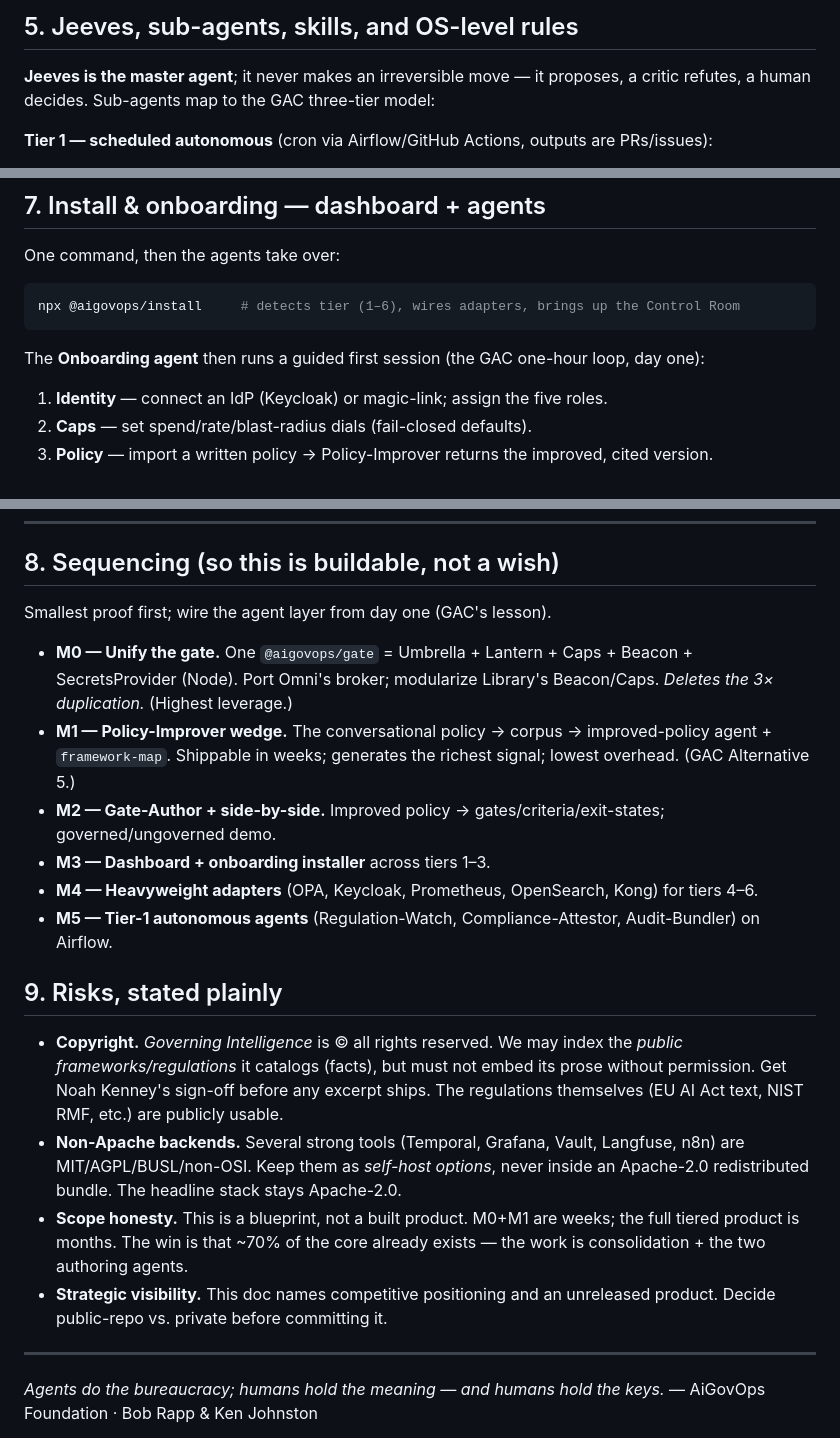
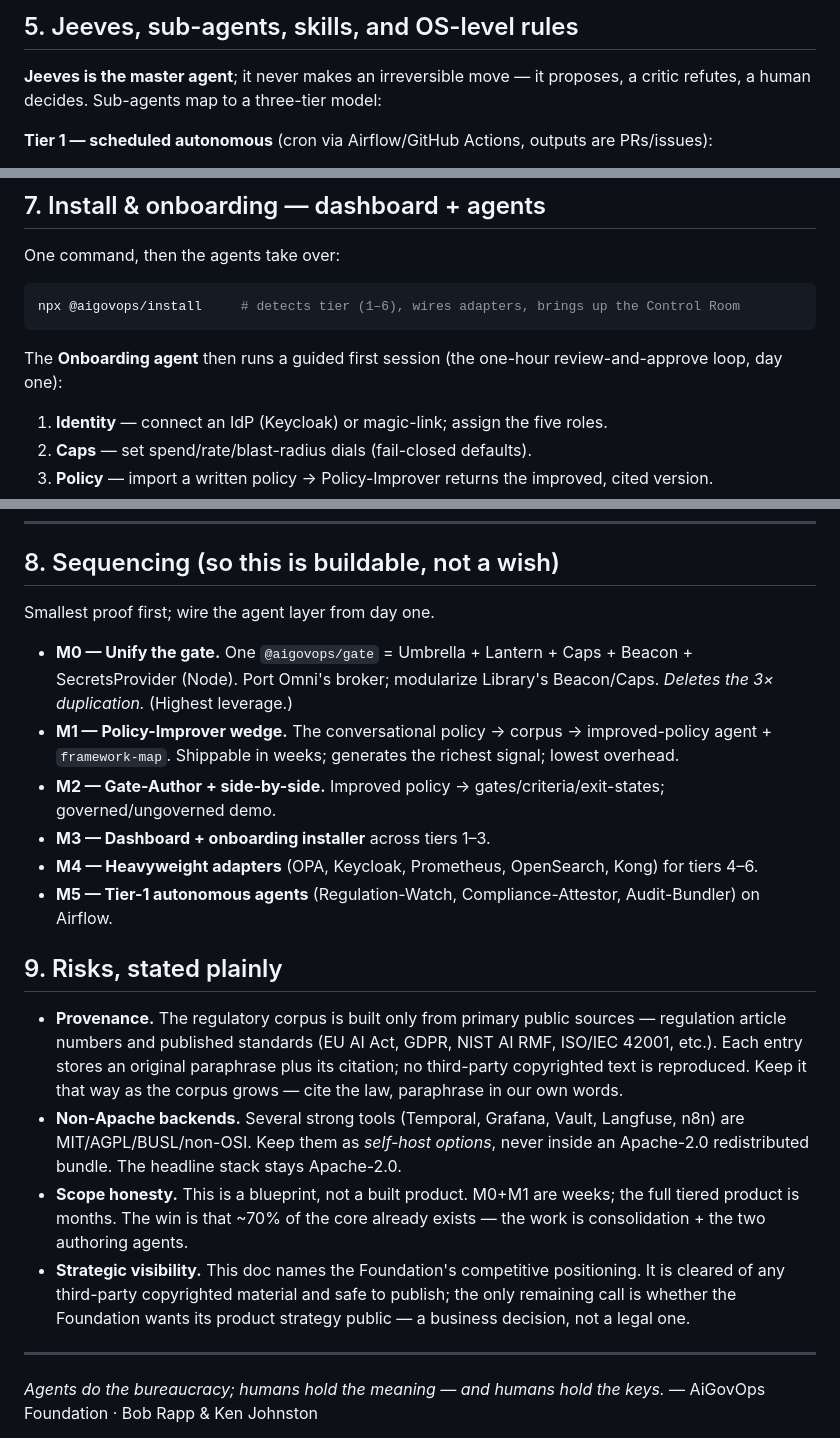
Before and after one commit to aigovops-foundation/aigovops-library-june-ken-bob, a Markdown page: plan/v4-blueprint.md, 3 parts joined by grey strips. Rendered like a GitHub page.

````diff
--- a/plan/v4-blueprint.md
+++ b/plan/v4-blueprint.md
@@ -162,7 +160,7 @@ An installer detects the tier and wires the right adapters automatically (§7).
 ## 5. Jeeves, sub-agents, skills, and OS-level rules
 
 **Jeeves is the master agent**; it never makes an irreversible move — it proposes, a critic refutes, a human
-decides. Sub-agents map to the GAC three-tier model:
+decides. Sub-agents map to a three-tier model:
 
 **Tier 1 — scheduled autonomous** (cron via Airflow/GitHub Actions, outputs are PRs/issues):
 - **Policy-Drift Monitor** — re-runs Lantern against baselines; opens an issue on escalation.
@@ -232,7 +230,7 @@ One command, then the agents take over:
 npx @aigovops/install     # detects tier (1–6), wires adapters, brings up the Control Room
 ```
 
-The **Onboarding agent** then runs a guided first session (the GAC one-hour loop, day one):
+The **Onboarding agent** then runs a guided first session (the one-hour review-and-approve loop, day one):
 1. **Identity** — connect an IdP (Keycloak) or magic-link; assign the five roles.
 2. **Caps** — set spend/rate/blast-radius dials (fail-closed defaults).
 3. **Policy** — import a written policy → Policy-Improver returns the improved, cited version.
@@ -248,12 +246,12 @@ policy coverage vs. corpus; member → only their own effects; auditor → evide
 
 ## 8. Sequencing (so this is buildable, not a wish)
 
-Smallest proof first; wire the agent layer from day one (GAC's lesson).
+Smallest proof first; wire the agent layer from day one.
 
 - **M0 — Unify the gate.** One `@aigovops/gate` = Umbrella + Lantern + Caps + Beacon + SecretsProvider
   (Node). Port Omni's broker; modularize Library's Beacon/Caps. *Deletes the 3× duplication.* (Highest leverage.)
 - **M1 — Policy-Improver wedge.** The conversational policy → corpus → improved-policy agent + `framework-map`.
-  Shippable in weeks; generates the richest signal; lowest overhead. (GAC Alternative 5.)
+  Shippable in weeks; generates the richest signal; lowest overhead.
 - **M2 — Gate-Author + side-by-side.** Improved policy → gates/criteria/exit-states; governed/ungoverned demo.
 - **M3 — Dashboard + onboarding installer** across tiers 1–3.
 - **M4 — Heavyweight adapters** (OPA, Keycloak, Prometheus, OpenSearch, Kong) for tiers 4–6.
@@ -261,16 +259,18 @@ Smallest proof first; wire the agent layer from day one (GAC's lesson).
 
 ## 9. Risks, stated plainly
 
-- **Copyright.** *Governing Intelligence* is © all rights reserved. We may index the *public frameworks/regulations*
-  it catalogs (facts), but must not embed its prose without permission. Get Noah Kenney's sign-off before any
-  excerpt ships. The regulations themselves (EU AI Act text, NIST RMF, etc.) are publicly usable.
+- **Provenance.** The regulatory corpus is built only from primary public sources — regulation article
+  numbers and published standards (EU AI Act, GDPR, NIST AI RMF, ISO/IEC 42001, etc.). Each entry stores an
+  original paraphrase plus its citation; no third-party copyrighted text is reproduced. Keep it that way as
+  the corpus grows — cite the law, paraphrase in our own words.
 - **Non-Apache backends.** Several strong tools (Temporal, Grafana, Vault, Langfuse, n8n) are MIT/AGPL/BUSL/non-OSI.
   Keep them as *self-host options*, never inside an Apache-2.0 redistributed bundle. The headline stack stays
   Apache-2.0.
 - **Scope honesty.** This is a blueprint, not a built product. M0+M1 are weeks; the full tiered product is months.
   The win is that ~70% of the core already exists — the work is consolidation + the two authoring agents.
-- **Strategic visibility.** This doc names competitive positioning and an unreleased product. Decide public-repo
-  vs. private before committing it.
+- **Strategic visibility.** This doc names the Foundation's competitive positioning. It is cleared of any
+  third-party copyrighted material and safe to publish; the only remaining call is whether the Foundation
+  wants its product strategy public — a business decision, not a legal one.
 
 ---
 
````
Also changed, not shown: other parts of plan/v4-blueprint.md (+21 -23 lines).
